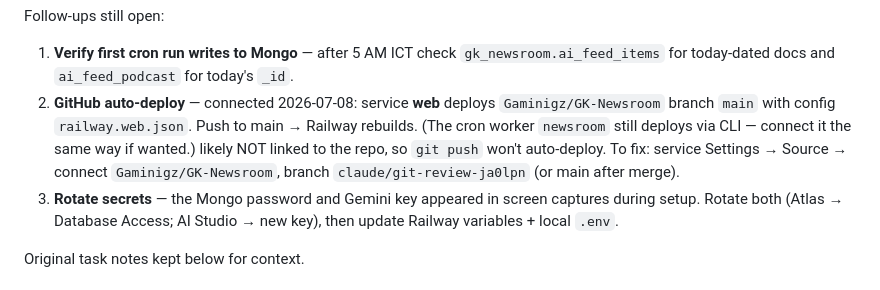
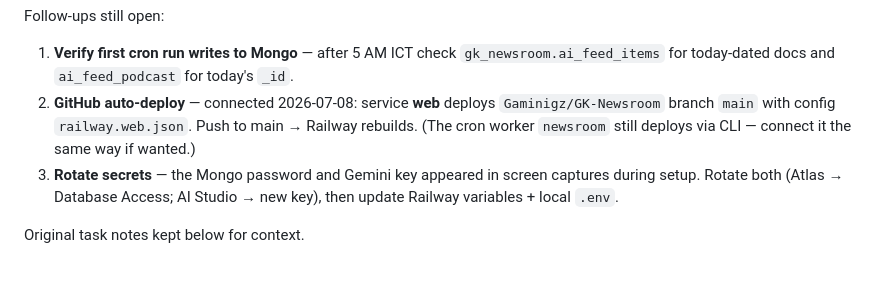
Before and after one commit to Gaminigz/GK-Newsroom, a Markdown page: HANDOFF.md, the part around the change. Drawn GitHub-style.

Commit message:
docs(handoff): remove stale lines left by auto-deploy note
Co-Authored-By: Claude Fable 5 <noreply@anthropic.com>

```diff
--- a/HANDOFF.md
+++ b/HANDOFF.md
@@ -70,10 +70,10 @@ Follow-ups still open:
 1. **Verify first cron run writes to Mongo** — after 5 AM ICT check
    `gk_newsroom.ai_feed_items` for today-dated docs and `ai_feed_podcast`
    for today's `_id`.
-2. **GitHub auto-deploy** — connected 2026-07-08: service **web** deploys `Gaminigz/GK-Newsroom` branch `main` with config `railway.web.json`. Push to main → Railway rebuilds. (The cron worker `newsroom` still deploys via CLI — connect it the same way if wanted.)
-   likely NOT linked to the repo, so `git push` won't auto-deploy. To fix:
-   service Settings → Source → connect `Gaminigz/GK-Newsroom`, branch
-   `claude/git-review-ja0lpn` (or main after merge).
+2. **GitHub auto-deploy** — connected 2026-07-08: service **web** deploys
+   `Gaminigz/GK-Newsroom` branch `main` with config `railway.web.json`.
+   Push to main → Railway rebuilds. (The cron worker `newsroom` still
+   deploys via CLI — connect it the same way if wanted.)
 3. **Rotate secrets** — the Mongo password and Gemini key appeared in
    screen captures during setup. Rotate both (Atlas → Database Access;
    AI Studio → new key), then update Railway variables + local `.env`.
```
